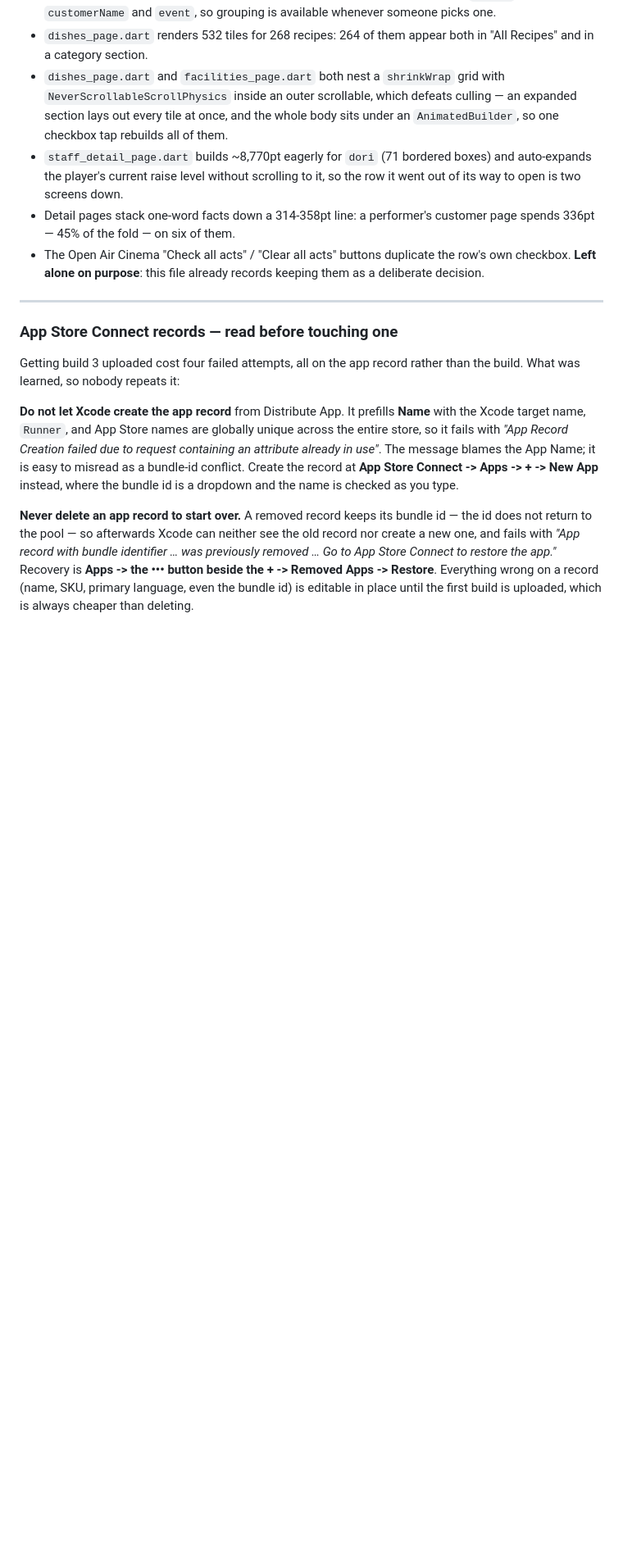
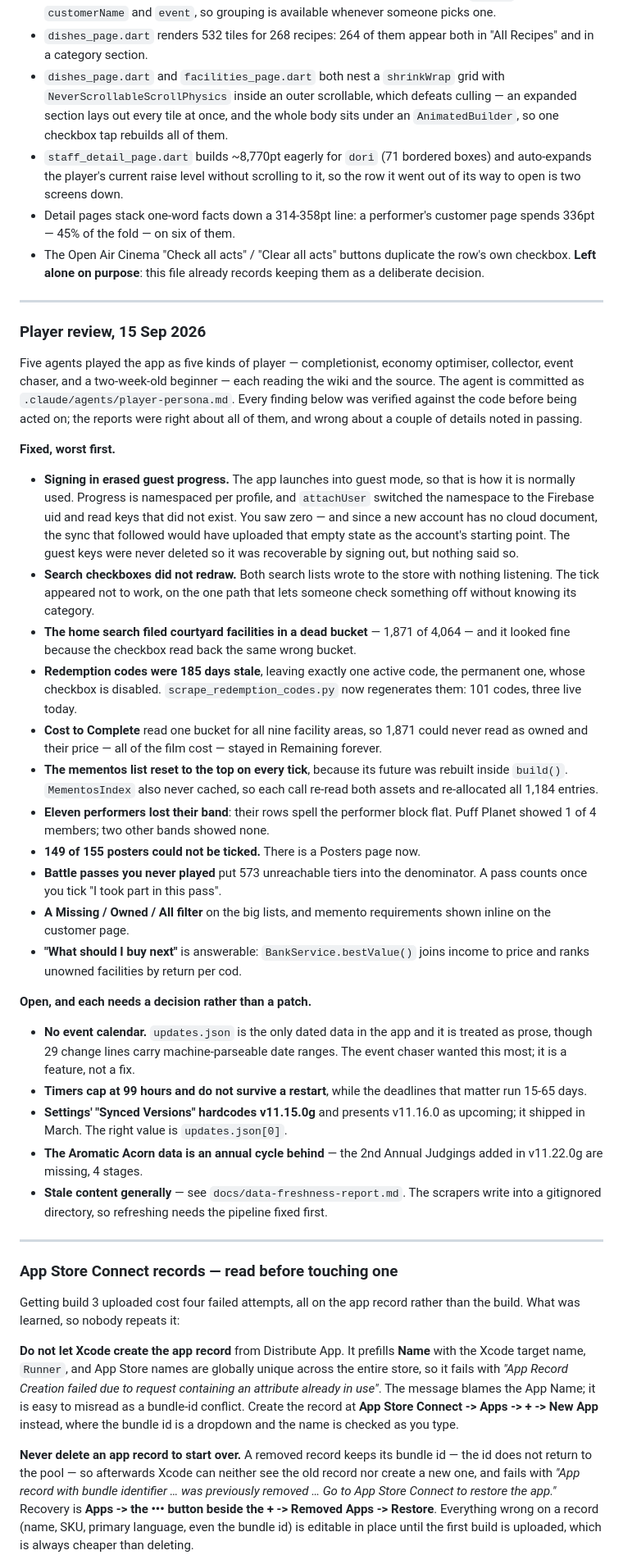
Before and after one commit to zawmbi/animal-restaurant-tracker-app, a Markdown page: docs/IOS_RELEASE_HANDOFF.md, the part around one of its changes. Shown at 82% size. GitHub-like rendering; blank space fills up the shorter version.

```diff
--- a/docs/IOS_RELEASE_HANDOFF.md
+++ b/docs/IOS_RELEASE_HANDOFF.md
@@ -230,6 +232,66 @@ a decision rather than a constant:
 - The Open Air Cinema "Check all acts" / "Clear all acts" buttons duplicate
   the row's own checkbox. **Left alone on purpose**: this file already records
   keeping them as a deliberate decision.
+
+---
+
+### Player review, 15 Sep 2026
+
+Five agents played the app as five kinds of player — completionist, economy
+optimiser, collector, event chaser, and a two-week-old beginner — each reading
+the wiki and the source. The agent is committed as
+`.claude/agents/player-persona.md`. Every finding below was verified against
+the code before being acted on; the reports were right about all of them, and
+wrong about a couple of details noted in passing.
+
+**Fixed, worst first.**
+
+- **Signing in erased guest progress.** The app launches into guest mode, so
+  that is how it is normally used. Progress is namespaced per profile, and
+  `attachUser` switched the namespace to the Firebase uid and read keys that
+  did not exist. You saw zero — and since a new account has no cloud document,
+  the sync that followed would have uploaded that empty state as the account's
+  starting point. The guest keys were never deleted so it was recoverable by
+  signing out, but nothing said so.
+- **Search checkboxes did not redraw.** Both search lists wrote to the store
+  with nothing listening. The tick appeared not to work, on the one path that
+  lets someone check something off without knowing its category.
+- **The home search filed courtyard facilities in a dead bucket** — 1,871 of
+  4,064 — and it looked fine because the checkbox read back the same wrong
+  bucket.
+- **Redemption codes were 185 days stale**, leaving exactly one active code,
+  the permanent one, whose checkbox is disabled. `scrape_redemption_codes.py`
+  now regenerates them: 101 codes, three live today.
+- **Cost to Complete** read one bucket for all nine facility areas, so 1,871
+  could never read as owned and their price — all of the film cost — stayed in
+  Remaining forever.
+- **The mementos list reset to the top on every tick**, because its future was
+  rebuilt inside `build()`. `MementosIndex` also never cached, so each call
+  re-read both assets and re-allocated all 1,184 entries.
+- **Eleven performers lost their band**: their rows spell the performer block
+  flat. Puff Planet showed 1 of 4 members; two other bands showed none.
+- **149 of 155 posters could not be ticked.** There is a Posters page now.
+- **Battle passes you never played** put 573 unreachable tiers into the
+  denominator. A pass counts once you tick "I took part in this pass".
+- **A Missing / Owned / All filter** on the big lists, and memento
+  requirements shown inline on the customer page.
+- **"What should I buy next"** is answerable: `BankService.bestValue()` joins
+  income to price and ranks unowned facilities by return per cod.
+
+**Open, and each needs a decision rather than a patch.**
+
+- **No event calendar.** `updates.json` is the only dated data in the app and
+  it is treated as prose, though 29 change lines carry machine-parseable date
+  ranges. The event chaser wanted this most; it is a feature, not a fix.
+- **Timers cap at 99 hours and do not survive a restart**, while the
+  deadlines that matter run 15-65 days.
+- **Settings' "Synced Versions" hardcodes v11.15.0g** and presents v11.16.0 as
+  upcoming; it shipped in March. The right value is `updates.json[0]`.
+- **The Aromatic Acorn data is an annual cycle behind** — the 2nd Annual
+  Judgings added in v11.22.0g are missing, 4 stages.
+- **Stale content generally** — see `docs/data-freshness-report.md`. The
+  scrapers write into a gitignored directory, so refreshing needs the pipeline
+  fixed first.
 
 ---
 
```
Also changed, not shown: other parts of docs/IOS_RELEASE_HANDOFF.md (+7 -5 lines), .claude/agents/player-persona.md (added, +62 -0 lines).
